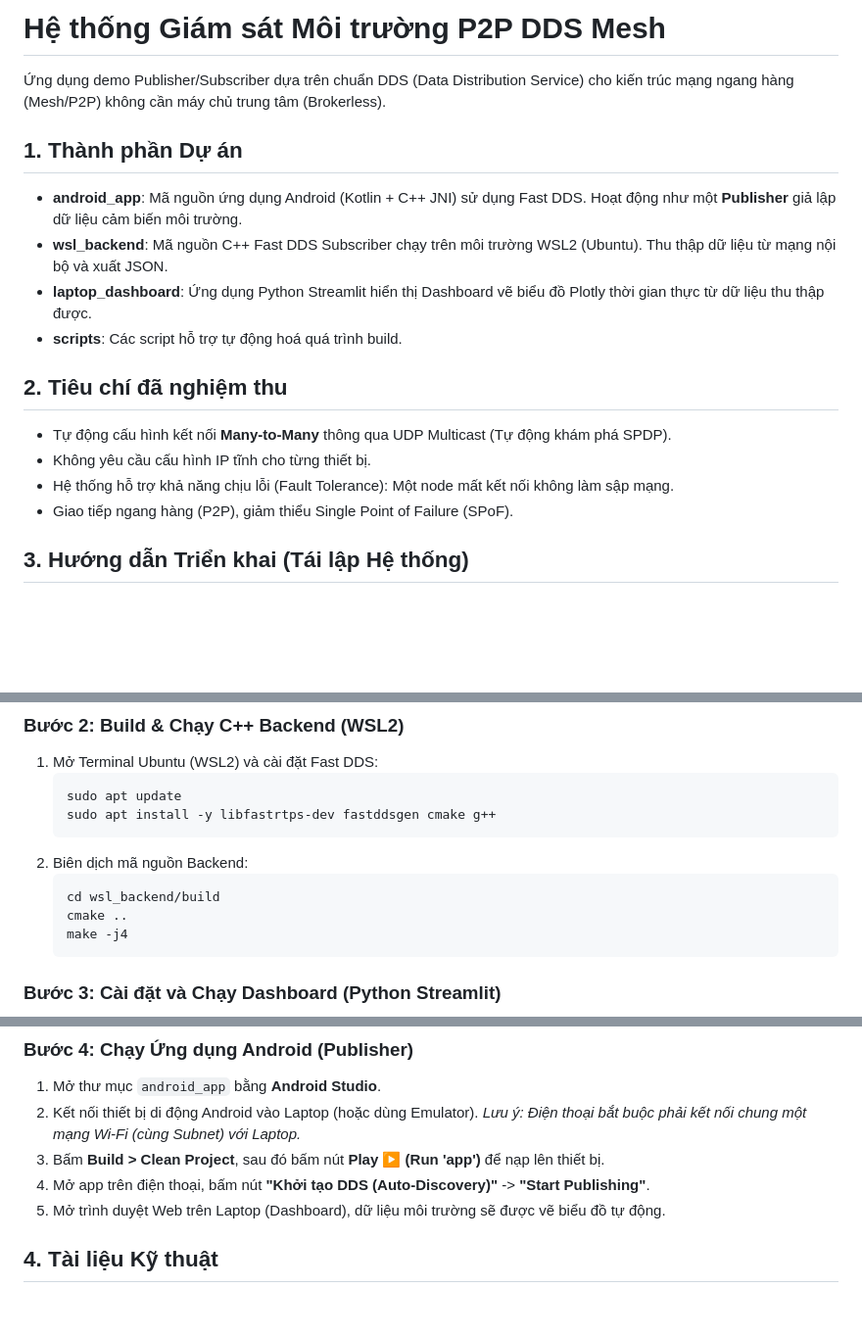
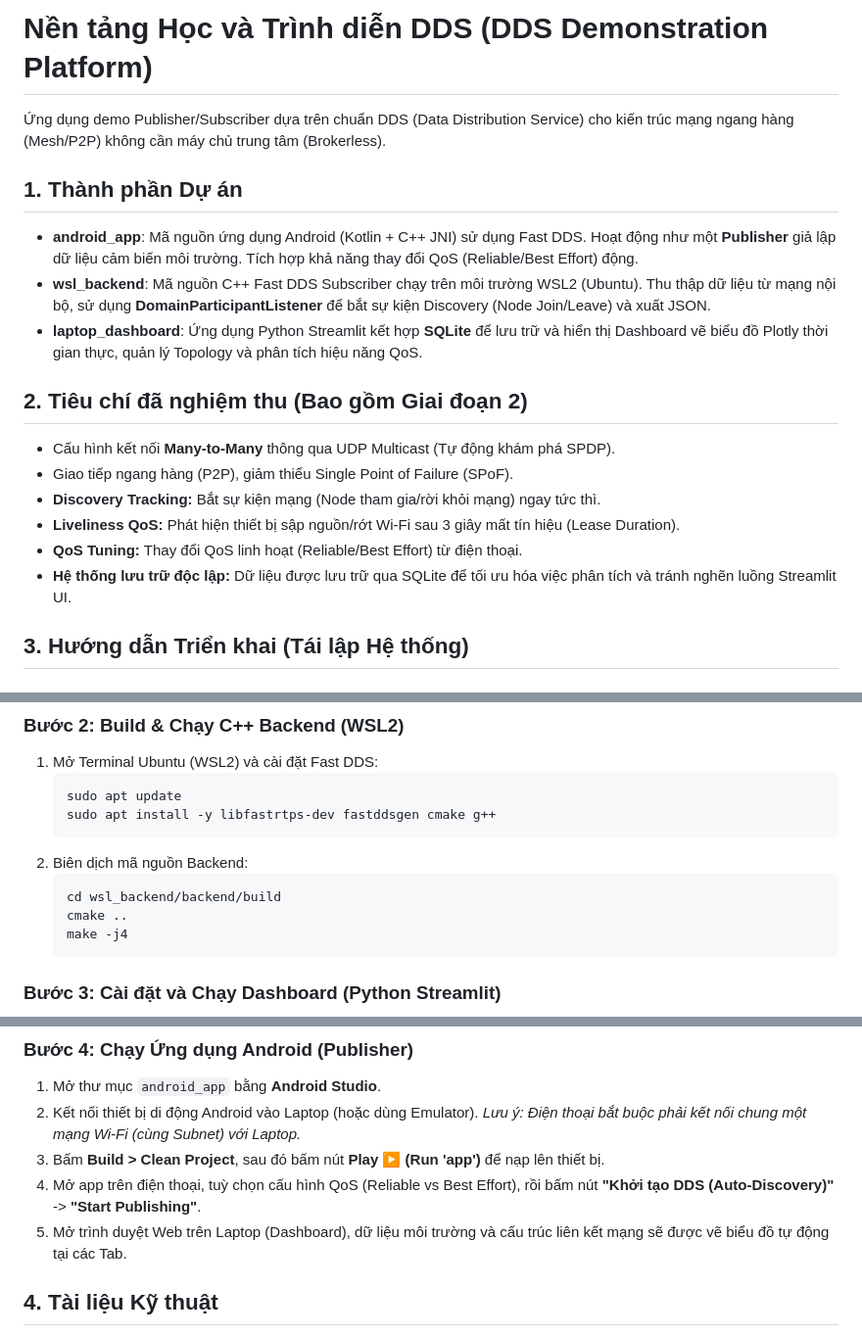
Before and after one commit to NVTthai2802/DDS-Demo, a Markdown page: README.md, 3 parts joined by grey strips. Shown at 98% size. Rendered like a GitHub page; blank space fills up the shorter version.

````diff
--- a/README.md
+++ b/README.md
@@ -1,18 +1,19 @@
-# Hệ thống Giám sát Môi trường P2P DDS Mesh
+# Nền tảng Học và Trình diễn DDS (DDS Demonstration Platform)
 
 Ứng dụng demo Publisher/Subscriber dựa trên chuẩn DDS (Data Distribution Service) cho kiến trúc mạng ngang hàng (Mesh/P2P) không cần máy chủ trung tâm (Brokerless).
 
 ## 1. Thành phần Dự án
-- **android_app**: Mã nguồn ứng dụng Android (Kotlin + C++ JNI) sử dụng Fast DDS. Hoạt động như một **Publisher** giả lập dữ liệu cảm biến môi trường.
-- **wsl_backend**: Mã nguồn C++ Fast DDS Subscriber chạy trên môi trường WSL2 (Ubuntu). Thu thập dữ liệu từ mạng nội bộ và xuất JSON.
-- **laptop_dashboard**: Ứng dụng Python Streamlit hiển thị Dashboard vẽ biểu đồ Plotly thời gian thực từ dữ liệu thu thập được.
-- **scripts**: Các script hỗ trợ tự động hoá quá trình build.
+- **android_app**: Mã nguồn ứng dụng Android (Kotlin + C++ JNI) sử dụng Fast DDS. Hoạt động như một **Publisher** giả lập dữ liệu cảm biến môi trường. Tích hợp khả năng thay đổi QoS (Reliable/Best Effort) động.
+- **wsl_backend**: Mã nguồn C++ Fast DDS Subscriber chạy trên môi trường WSL2 (Ubuntu). Thu thập dữ liệu từ mạng nội bộ, sử dụng **DomainParticipantListener** để bắt sự kiện Discovery (Node Join/Leave) và xuất JSON.
+- **laptop_dashboard**: Ứng dụng Python Streamlit kết hợp **SQLite** để lưu trữ và hiển thị Dashboard vẽ biểu đồ Plotly thời gian thực, quản lý Topology và phân tích hiệu năng QoS.
 
-## 2. Tiêu chí đã nghiệm thu
-- Tự động cấu hình kết nối **Many-to-Many** thông qua UDP Multicast (Tự động khám phá SPDP).
-- Không yêu cầu cấu hình IP tĩnh cho từng thiết bị.
-- Hệ thống hỗ trợ khả năng chịu lỗi (Fault Tolerance): Một node mất kết nối không làm sập mạng.
+## 2. Tiêu chí đã nghiệm thu (Bao gồm Giai đoạn 2)
+- Cấu hình kết nối **Many-to-Many** thông qua UDP Multicast (Tự động khám phá SPDP).
 - Giao tiếp ngang hàng (P2P), giảm thiểu Single Point of Failure (SPoF).
+- **Discovery Tracking:** Bắt sự kiện mạng (Node tham gia/rời khỏi mạng) ngay tức thì.
+- **Liveliness QoS:** Phát hiện thiết bị sập nguồn/rớt Wi-Fi sau 3 giây mất tín hiệu (Lease Duration).
+- **QoS Tuning:** Thay đổi QoS linh hoạt (Reliable/Best Effort) từ điện thoại.
+- **Hệ thống lưu trữ độc lập:** Dữ liệu được lưu trữ qua SQLite để tối ưu hóa việc phân tích và tránh nghẽn luồng Streamlit UI.
 
 ## 3. Hướng dẫn Triển khai (Tái lập Hệ thống)
 
@@ -42,7 +43,7 @@
    ```
 2. Biên dịch mã nguồn Backend:
    ```bash
-   cd wsl_backend/build
+   cd wsl_backend/backend/build
    cmake ..
    make -j4
    ```
@@ -66,8 +67,8 @@
 2. Kết nối thiết bị di động Android vào Laptop (hoặc dùng Emulator).
    *Lưu ý: Điện thoại bắt buộc phải kết nối chung một mạng Wi-Fi (cùng Subnet) với Laptop.*
 3. Bấm **Build > Clean Project**, sau đó bấm nút **Play ▶️ (Run 'app')** để nạp lên thiết bị.
-4. Mở app trên điện thoại, bấm nút **"Khởi tạo DDS (Auto-Discovery)"** -> **"Start Publishing"**.
-5. Mở trình duyệt Web trên Laptop (Dashboard), dữ liệu môi trường sẽ được vẽ biểu đồ tự động.
+4. Mở app trên điện thoại, tuỳ chọn cấu hình QoS (Reliable vs Best Effort), rồi bấm nút **"Khởi tạo DDS (Auto-Discovery)"** -> **"Start Publishing"**.
+5. Mở trình duyệt Web trên Laptop (Dashboard), dữ liệu môi trường và cấu trúc liên kết mạng sẽ được vẽ biểu đồ tự động tại các Tab.
 
 ## 4. Tài liệu Kỹ thuật
 Vui lòng xem chi tiết file `Bao_Cao_Ky_Thuat_Bee_Labs.md` và `Network_Topology.md` ở thư mục gốc để nắm rõ lý do kỹ thuật, kiến trúc, đo lường Latency/QoS, và các vấn đề vướng mắc.
````
Also changed, not shown: Bao_Cao_Ky_Thuat_Bee_Labs.md (+22 -10 lines).
